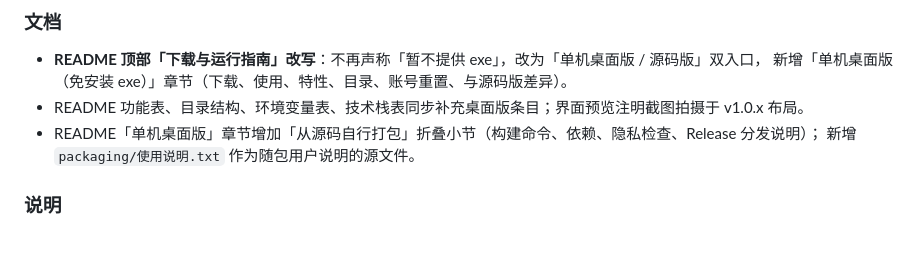
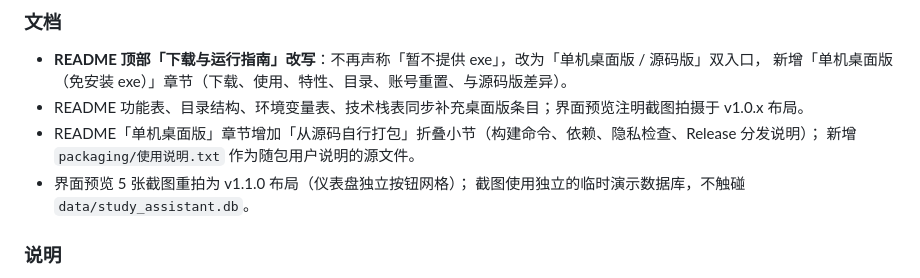
Before and after one commit to Pzt1212/study-assistant, a Markdown page: CHANGELOG.md, the part around the change. Drawn GitHub-style; blank space fills up the shorter version.

```diff
--- a/CHANGELOG.md
+++ b/CHANGELOG.md
@@ -29,6 +29,8 @@
 - README 功能表、目录结构、环境变量表、技术栈表同步补充桌面版条目；界面预览注明截图拍摄于 v1.0.x 布局。
 - README「单机桌面版」章节增加「从源码自行打包」折叠小节（构建命令、依赖、隐私检查、Release 分发说明）；
   新增 `packaging/使用说明.txt` 作为随包用户说明的源文件。
+- 界面预览 5 张截图重拍为 v1.1.0 布局（仪表盘独立按钮网格）；
+  截图使用独立的临时演示数据库，不触碰 `data/study_assistant.db`。
 
 ### 说明
 - 打包产物（`study-assistant-standalone-v1.1.0.zip`，约 227 MB）**不纳入 git 仓库**（GitHub 单文件上限 100 MB），
```
Also changed, not shown: README.md (+2 -3 lines), docs/screenshots/01-dashboard.png, docs/screenshots/02-pomodoro.png, docs/screenshots/03-quiz.png, docs/screenshots/04-note-handwrite.png, docs/screenshots/05-admin.png.
